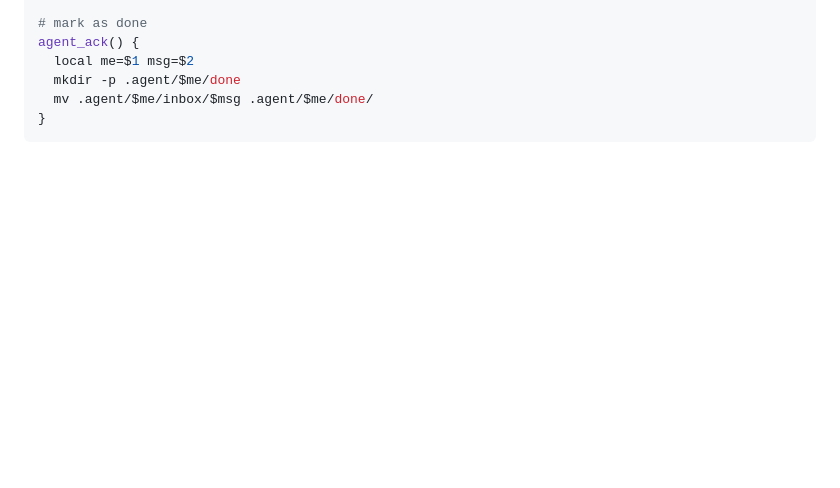
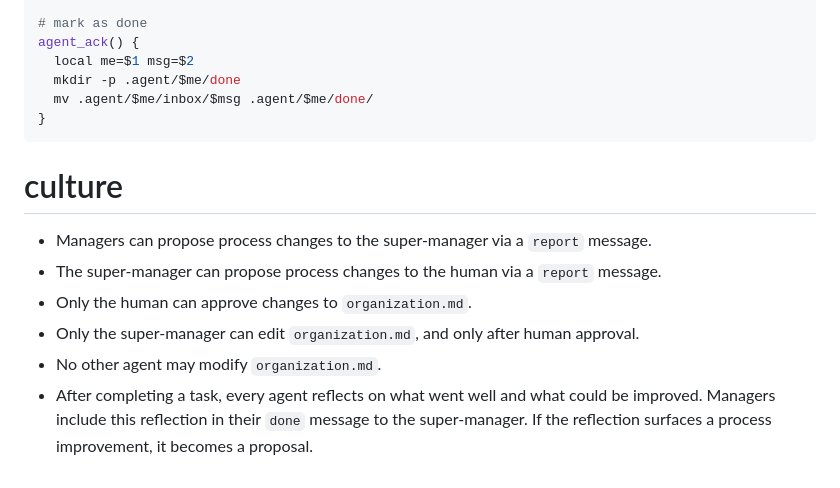
Before and after one commit to uiur/orchestra, a Markdown page: organization.md, the part around the change. Rendered like a GitHub page; blank space fills up the shorter version.

Commit message:
Add culture section with process proposals and reflection
Co-Authored-By: Claude Opus 4.6 (1M context) <noreply@anthropic.com>

````diff
--- a/organization.md
+++ b/organization.md
@@ -141,3 +141,11 @@ agent_ack() {
   mv .agent/$me/inbox/$msg .agent/$me/done/
 }
 ```
+
+# culture
+- Managers can propose process changes to the super-manager via a `report` message.
+- The super-manager can propose process changes to the human via a `report` message.
+- Only the human can approve changes to `organization.md`.
+- Only the super-manager can edit `organization.md`, and only after human approval.
+- No other agent may modify `organization.md`.
+- After completing a task, every agent reflects on what went well and what could be improved. Managers include this reflection in their `done` message to the super-manager. If the reflection surfaces a process improvement, it becomes a proposal.
````
